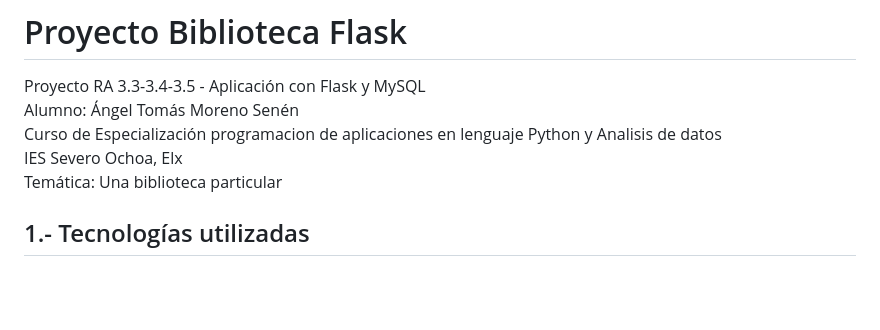
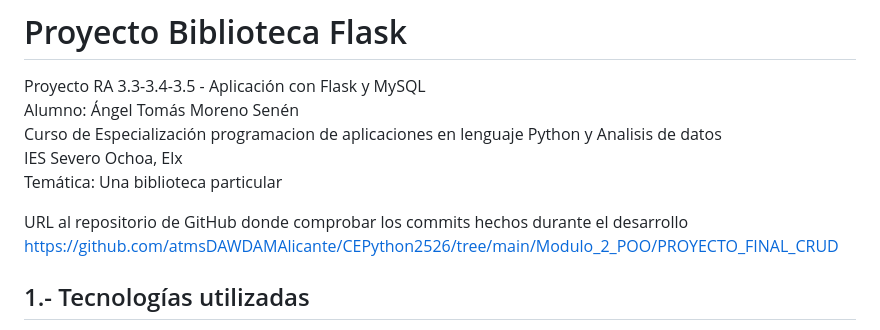
Before and after one commit to atmsDAWDAMAlicante/CEPython2526, a Markdown page: Modulo_2_POO/PROYECTO_FINAL_CRUD/README-LEEME.md, the part around the change. Rendered like a GitHub page; blank space fills up the shorter version.

Commit message:
URL al repositorio de GitHub

```diff
--- a/Modulo_2_POO/PROYECTO_FINAL_CRUD/README-LEEME.md
+++ b/Modulo_2_POO/PROYECTO_FINAL_CRUD/README-LEEME.md
@@ -5,6 +5,10 @@ Alumno: Ángel Tomás Moreno Senén
 Curso de Especialización programacion de aplicaciones en lenguaje Python y Analisis de datos
 IES Severo Ochoa, Elx
 Temática: Una biblioteca particular
+
+URL al repositorio de GitHub donde comprobar los commits hechos durante el desarrollo
+https://github.com/atmsDAWDAMAlicante/CEPython2526/tree/main/Modulo_2_POO/PROYECTO_FINAL_CRUD
+
 
 ## 1.- Tecnologías utilizadas
 
```
